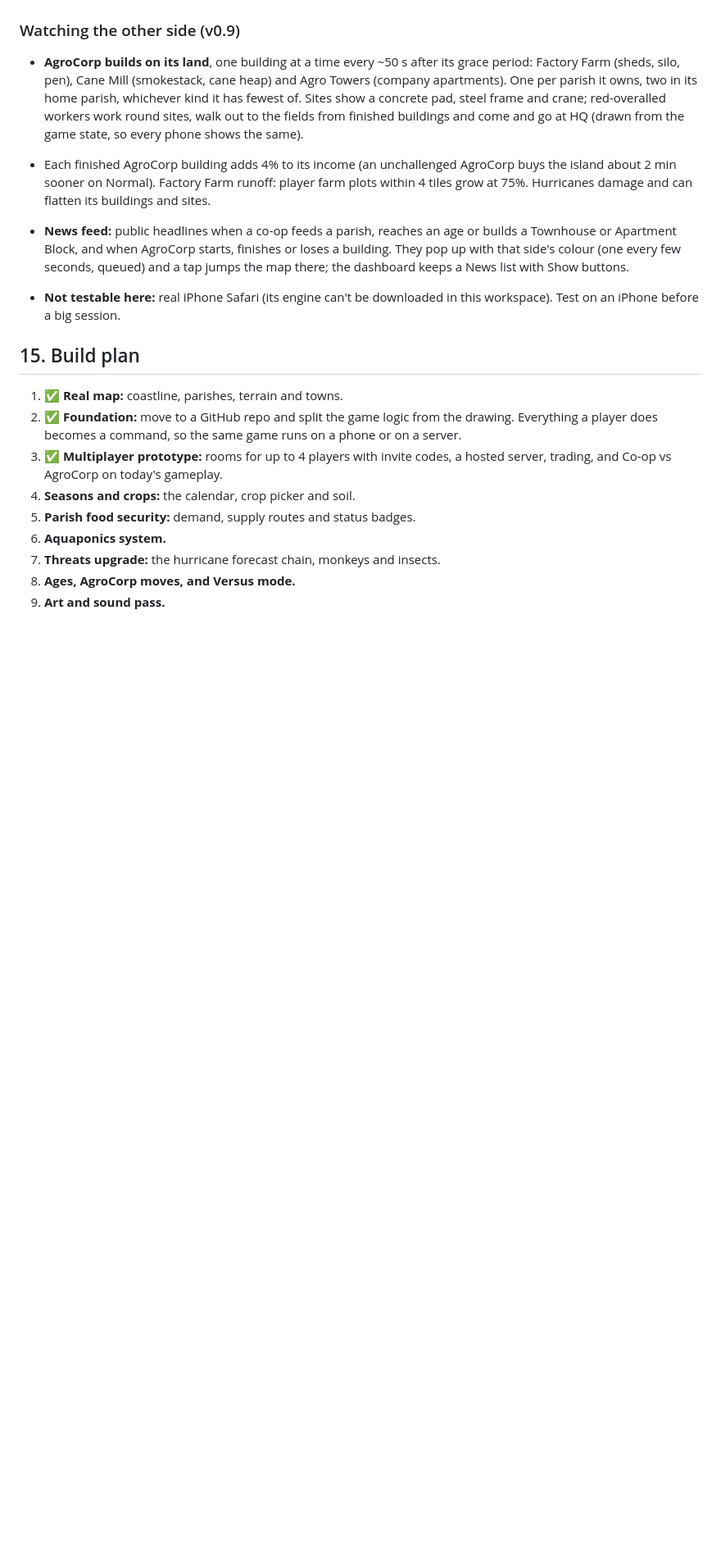
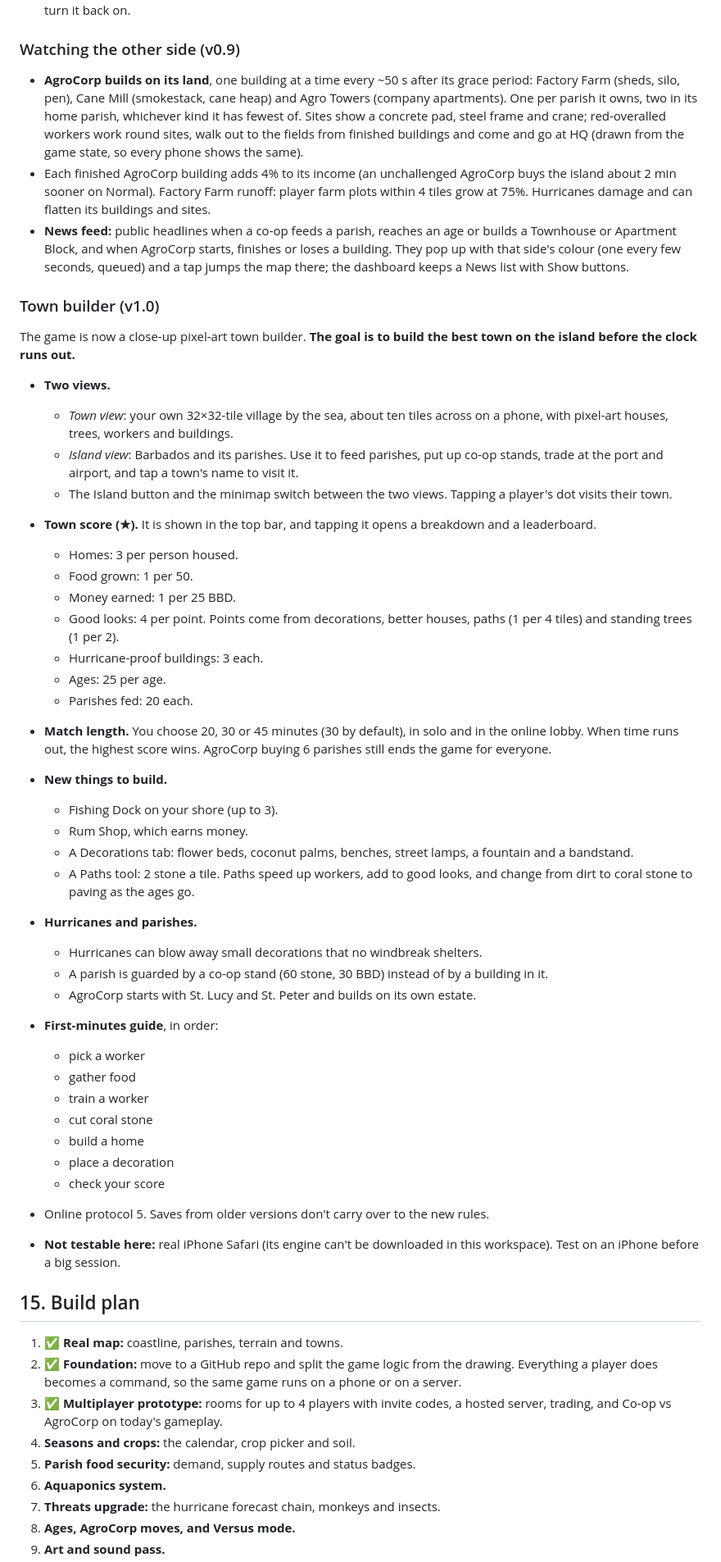
Before and after one commit to damianhinkson-bit/bim-grow-the-island, a Markdown page: docs/design-doc.md, the part around the change. Shown at 82% size. Drawn GitHub-style; blank space fills up the shorter version.

Commit message:
Design doc: town builder (v1.0)
Co-Authored-By: Claude Opus 5.5 <noreply@anthropic.com>
Claude-Session: https://claude.ai/code/session_01DtRqHVTkLh3xZYxkVWESCE

```diff
--- a/docs/design-doc.md
+++ b/docs/design-doc.md
@@ -272,6 +272,42 @@ Up to **4 players** online, alongside single-player:
 - Each finished AgroCorp building adds 4% to its income (an unchallenged AgroCorp buys the island about 2 min sooner on Normal). Factory Farm runoff: player farm plots within 4 tiles grow at 75%. Hurricanes damage and can flatten its buildings and sites.
 - **News feed:** public headlines when a co-op feeds a parish, reaches an age or builds a Townhouse or Apartment Block, and when AgroCorp starts, finishes or loses a building. They pop up with that side's colour (one every few seconds, queued) and a tap jumps the map there; the dashboard keeps a News list with Show buttons.
 
+### Town builder (v1.0)
+
+The game is now a close-up pixel-art town builder. **The goal is to build the best town on the island before the clock runs out.**
+
+- **Two views.**
+  - *Town view*: your own 32×32-tile village by the sea, about ten tiles across on a phone, with pixel-art houses, trees, workers and buildings.
+  - *Island view*: Barbados and its parishes. Use it to feed parishes, put up co-op stands, trade at the port and airport, and tap a town's name to visit it.
+  - The Island button and the minimap switch between the two views. Tapping a player's dot visits their town.
+- **Town score (★).** It is shown in the top bar, and tapping it opens a breakdown and a leaderboard.
+  - Homes: 3 per person housed.
+  - Food grown: 1 per 50.
+  - Money earned: 1 per 25 BBD.
+  - Good looks: 4 per point. Points come from decorations, better houses, paths (1 per 4 tiles) and standing trees (1 per 2).
+  - Hurricane-proof buildings: 3 each.
+  - Ages: 25 per age.
+  - Parishes fed: 20 each.
+- **Match length.** You choose 20, 30 or 45 minutes (30 by default), in solo and in the online lobby. When time runs out, the highest score wins. AgroCorp buying 6 parishes still ends the game for everyone.
+- **New things to build.**
+  - Fishing Dock on your shore (up to 3).
+  - Rum Shop, which earns money.
+  - A Decorations tab: flower beds, coconut palms, benches, street lamps, a fountain and a bandstand.
+  - A Paths tool: 2 stone a tile. Paths speed up workers, add to good looks, and change from dirt to coral stone to paving as the ages go.
+- **Hurricanes and parishes.**
+  - Hurricanes can blow away small decorations that no windbreak shelters.
+  - A parish is guarded by a co-op stand (60 stone, 30 BBD) instead of by a building in it.
+  - AgroCorp starts with St. Lucy and St. Peter and builds on its own estate.
+- **First-minutes guide**, in order:
+  - pick a worker
+  - gather food
+  - train a worker
+  - cut coral stone
+  - build a home
+  - place a decoration
+  - check your score
+- Online protocol 5. Saves from older versions don't carry over to the new rules.
+
 - **Not testable here:** real iPhone Safari (its engine can't be downloaded in this workspace). Test on an iPhone before a big session.
 
 ## 15. Build plan
```
